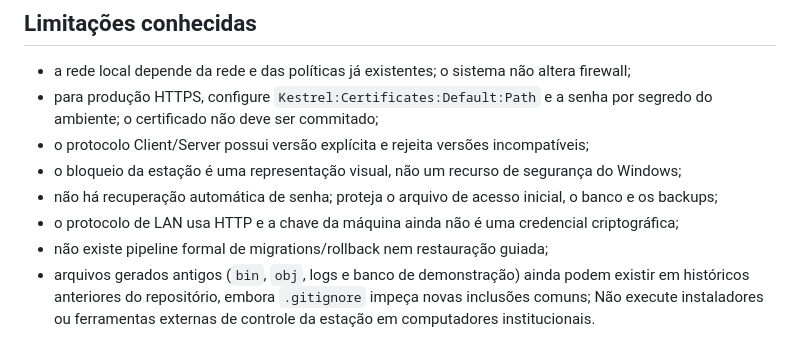
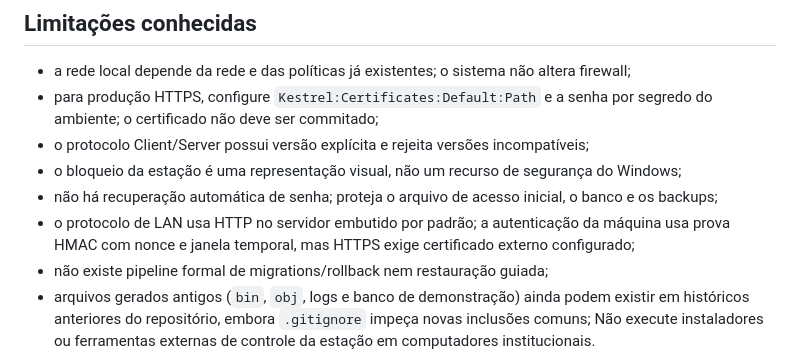
Before and after one commit to CristianoRFB/Lan-House, a Markdown page: README.md, the part around the change. GitHub-like rendering.

Commit message:
docs: clarify LAN transport security

```diff
--- a/README.md
+++ b/README.md
@@ -199,7 +199,7 @@ Não é necessário instalar WebView2 para usar o Admin: o navegador padrão é
 - o protocolo Client/Server possui versão explícita e rejeita versões incompatíveis;
 - o bloqueio da estação é uma representação visual, não um recurso de segurança do Windows;
 - não há recuperação automática de senha; proteja o arquivo de acesso inicial, o banco e os backups;
-- o protocolo de LAN usa HTTP e a chave da máquina ainda não é uma credencial criptográfica;
+- o protocolo de LAN usa HTTP no servidor embutido por padrão; a autenticação da máquina usa prova HMAC com nonce e janela temporal, mas HTTPS exige certificado externo configurado;
 - não existe pipeline formal de migrations/rollback nem restauração guiada;
 - arquivos gerados antigos (`bin`, `obj`, logs e banco de demonstração) ainda podem existir em históricos anteriores do repositório, embora `.gitignore` impeça novas inclusões comuns;
 Não execute instaladores ou ferramentas externas de controle da estação em computadores institucionais.
```
